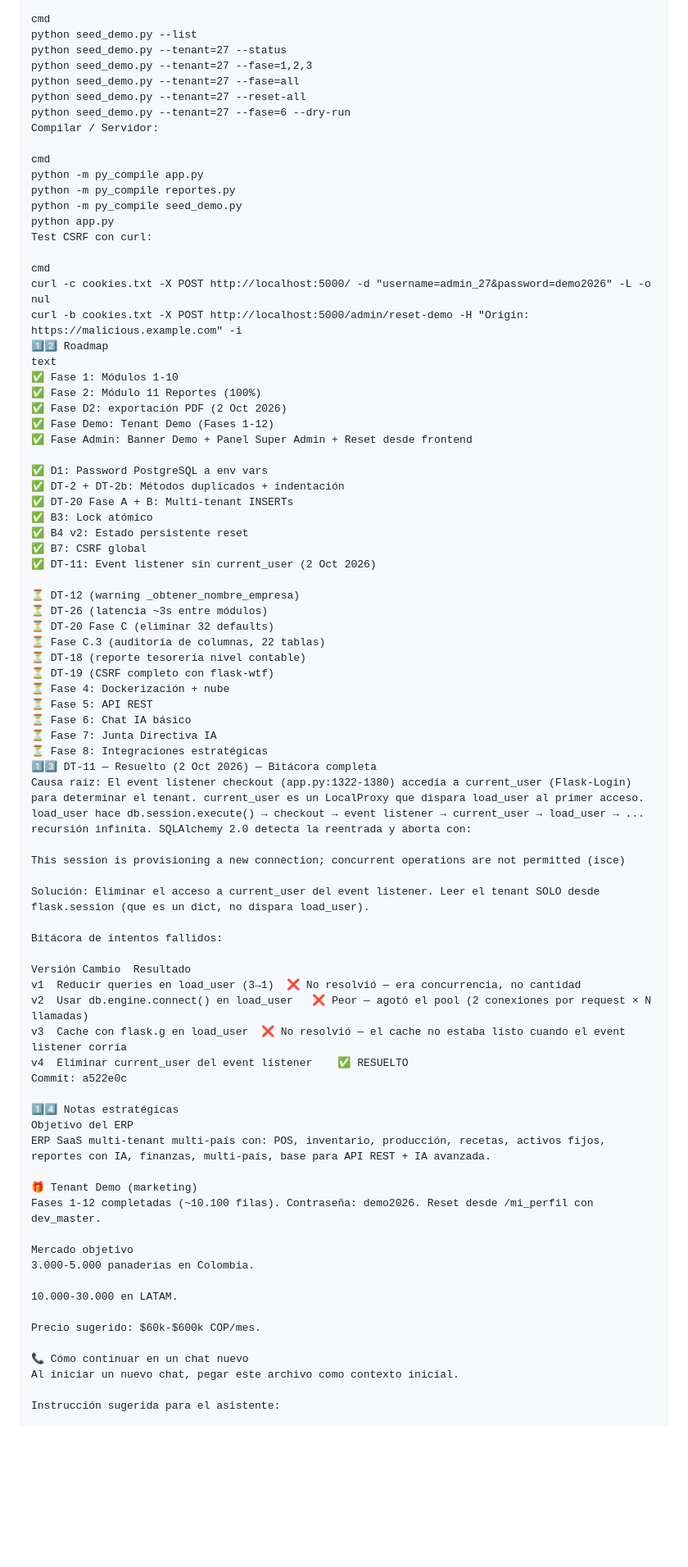
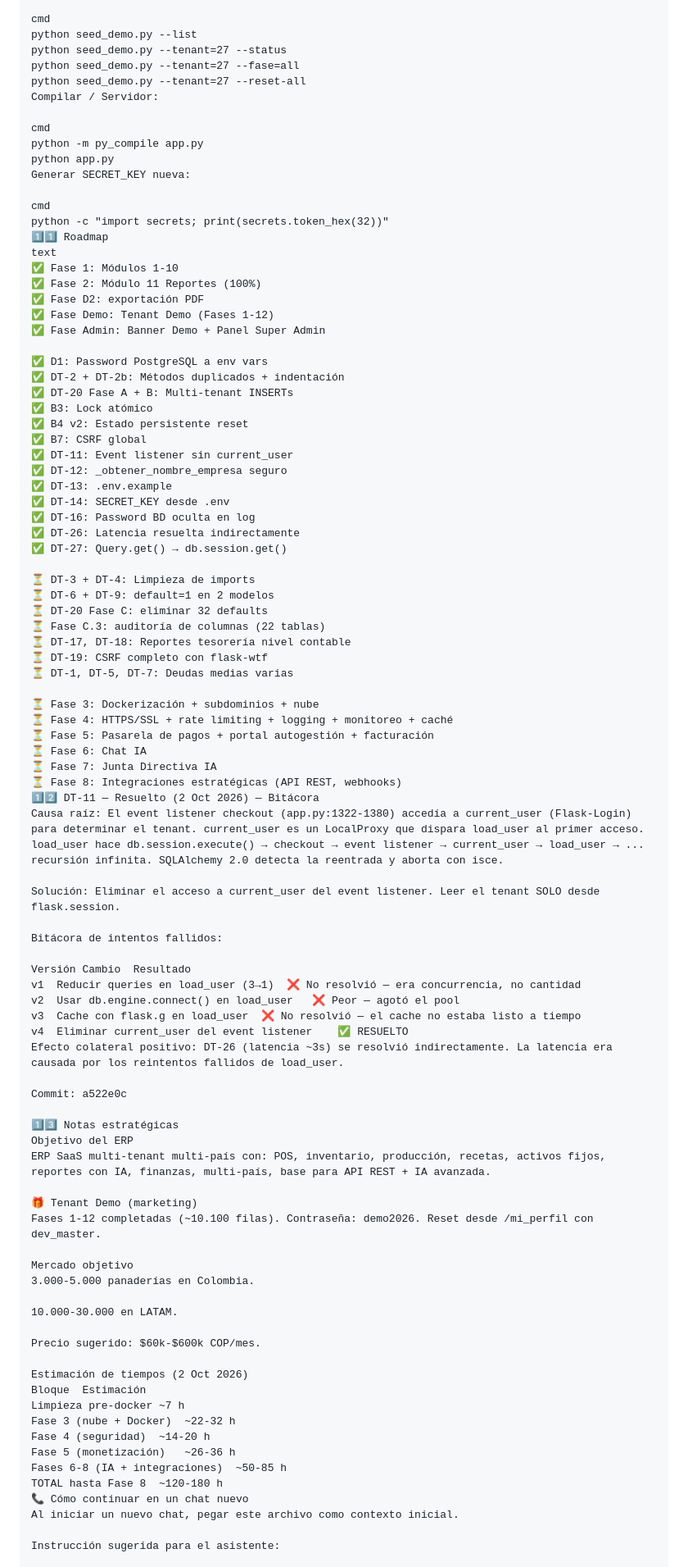
Before and after one commit to mauricioaea/bakery-erp, a Markdown page: HANDOFF.md, the part around one of its changes. Shown at 82% size. Rendered like a GitHub page; blank space fills up the shorter version.

Commit message:
docs: HANDOFF v7 - 7 deudas resueltas (DT-11 a DT-27), estimaciones Fases 3-8, reglas 17-19

```diff
--- a/HANDOFF.md
+++ b/HANDOFF.md
@@ -279,29 +265,24 @@ Seed Demo:
 cmd
 python seed_demo.py --list
 python seed_demo.py --tenant=27 --status
-python seed_demo.py --tenant=27 --fase=1,2,3
 python seed_demo.py --tenant=27 --fase=all
 python seed_demo.py --tenant=27 --reset-all
-python seed_demo.py --tenant=27 --fase=6 --dry-run
 Compilar / Servidor:
 
 cmd
 python -m py_compile app.py
-python -m py_compile reportes.py
-python -m py_compile seed_demo.py
 python app.py
-Test CSRF con curl:
+Generar SECRET_KEY nueva:
 
 cmd
-curl -c cookies.txt -X POST http://localhost:5000/ -d "username=admin_27&password=demo2026" -L -o nul
-curl -b cookies.txt -X POST http://localhost:5000/admin/reset-demo -H "Origin: https://malicious.example.com" -i
-1️⃣2️⃣ Roadmap
+python -c "import secrets; print(secrets.token_hex(32))"
+1️⃣1️⃣ Roadmap
 text
 ✅ Fase 1: Módulos 1-10
 ✅ Fase 2: Módulo 11 Reportes (100%)
-✅ Fase D2: exportación PDF (2 Oct 2026)
+✅ Fase D2: exportación PDF
 ✅ Fase Demo: Tenant Demo (Fases 1-12)
-✅ Fase Admin: Banner Demo + Panel Super Admin + Reset desde frontend
+✅ Fase Admin: Banner Demo + Panel Super Admin
 
 ✅ D1: Password PostgreSQL a env vars
 ✅ DT-2 + DT-2b: Métodos duplicados + indentación
@@ -309,36 +290,45 @@ text
 ✅ B3: Lock atómico
 ✅ B4 v2: Estado persistente reset
 ✅ B7: CSRF global
-✅ DT-11: Event listener sin current_user (2 Oct 2026)
+✅ DT-11: Event listener sin current_user
+✅ DT-12: _obtener_nombre_empresa seguro
+✅ DT-13: .env.example
+✅ DT-14: SECRET_KEY desde .env
+✅ DT-16: Password BD oculta en log
+✅ DT-26: Latencia resuelta indirectamente
+✅ DT-27: Query.get() → db.session.get()
 
-⏳ DT-12 (warning _obtener_nombre_empresa)
-⏳ DT-26 (latencia ~3s entre módulos)
-⏳ DT-20 Fase C (eliminar 32 defaults)
-⏳ Fase C.3 (auditoría de columnas, 22 tablas)
-⏳ DT-18 (reporte tesorería nivel contable)
-⏳ DT-19 (CSRF completo con flask-wtf)
-⏳ Fase 4: Dockerización + nube
-⏳ Fase 5: API REST
-⏳ Fase 6: Chat IA básico
+⏳ DT-3 + DT-4: Limpieza de imports
+⏳ DT-6 + DT-9: default=1 en 2 modelos
+⏳ DT-20 Fase C: eliminar 32 defaults
+⏳ Fase C.3: auditoría de columnas (22 tablas)
+⏳ DT-17, DT-18: Reportes tesorería nivel contable
+⏳ DT-19: CSRF completo con flask-wtf
+⏳ DT-1, DT-5, DT-7: Deudas medias varias
+
+⏳ Fase 3: Dockerización + subdominios + nube
+⏳ Fase 4: HTTPS/SSL + rate limiting + logging + monitoreo + caché
+⏳ Fase 5: Pasarela de pagos + portal autogestión + facturación
+⏳ Fase 6: Chat IA
 ⏳ Fase 7: Junta Directiva IA
-⏳ Fase 8: Integraciones estratégicas
-1️⃣3️⃣ DT-11 — Resuelto (2 Oct 2026) — Bitácora completa
-Causa raíz: El event listener checkout (app.py:1322-1380) accedía a current_user (Flask-Login) para determinar el tenant. current_user es un LocalProxy que dispara load_user al primer acceso. load_user hace db.session.execute() → checkout → event listener → current_user → load_user → ... recursión infinita. SQLAlchemy 2.0 detecta la reentrada y aborta con:
+⏳ Fase 8: Integraciones estratégicas (API REST, webhooks)
+1️⃣2️⃣ DT-11 — Resuelto (2 Oct 2026) — Bitácora
+Causa raíz: El event listener checkout (app.py:1322-1380) accedía a current_user (Flask-Login) para determinar el tenant. current_user es un LocalProxy que dispara load_user al primer acceso. load_user hace db.session.execute() → checkout → event listener → current_user → load_user → ... recursión infinita. SQLAlchemy 2.0 detecta la reentrada y aborta con isce.
 
-This session is provisioning a new connection; concurrent operations are not permitted (isce)
-
-Solución: Eliminar el acceso a current_user del event listener. Leer el tenant SOLO desde flask.session (que es un dict, no dispara load_user).
+Solución: Eliminar el acceso a current_user del event listener. Leer el tenant SOLO desde flask.session.
 
 Bitácora de intentos fallidos:
 
 Versión	Cambio	Resultado
 v1	Reducir queries en load_user (3→1)	❌ No resolvió — era concurrencia, no cantidad
-v2	Usar db.engine.connect() en load_user	❌ Peor — agotó el pool (2 conexiones por request × N llamadas)
-v3	Cache con flask.g en load_user	❌ No resolvió — el cache no estaba listo cuando el event listener corría
+v2	Usar db.engine.connect() en load_user	❌ Peor — agotó el pool
+v3	Cache con flask.g en load_user	❌ No resolvió — el cache no estaba listo a tiempo
 v4	Eliminar current_user del event listener	✅ RESUELTO
+Efecto colateral positivo: DT-26 (latencia ~3s) se resolvió indirectamente. La latencia era causada por los reintentos fallidos de load_user.
+
 Commit: a522e0c
 
-1️⃣4️⃣ Notas estratégicas
+1️⃣3️⃣ Notas estratégicas
 Objetivo del ERP
 ERP SaaS multi-tenant multi-país con: POS, inventario, producción, recetas, activos fijos, reportes con IA, finanzas, multi-país, base para API REST + IA avanzada.
 
@@ -352,6 +342,14 @@ Mercado objetivo
 
 Precio sugerido: $60k-$600k COP/mes.
 
+Estimación de tiempos (2 Oct 2026)
+Bloque	Estimación
+Limpieza pre-docker	~7 h
+Fase 3 (nube + Docker)	~22-32 h
+Fase 4 (seguridad)	~14-20 h
+Fase 5 (monetización)	~26-36 h
+Fases 6-8 (IA + integraciones)	~50-85 h
+TOTAL hasta Fase 8	~120-180 h
 📞 Cómo continuar en un chat nuevo
 Al iniciar un nuevo chat, pegar este archivo como contexto inicial.
 
```
Also changed, not shown: other parts of HANDOFF.md (+59 -75 lines).
